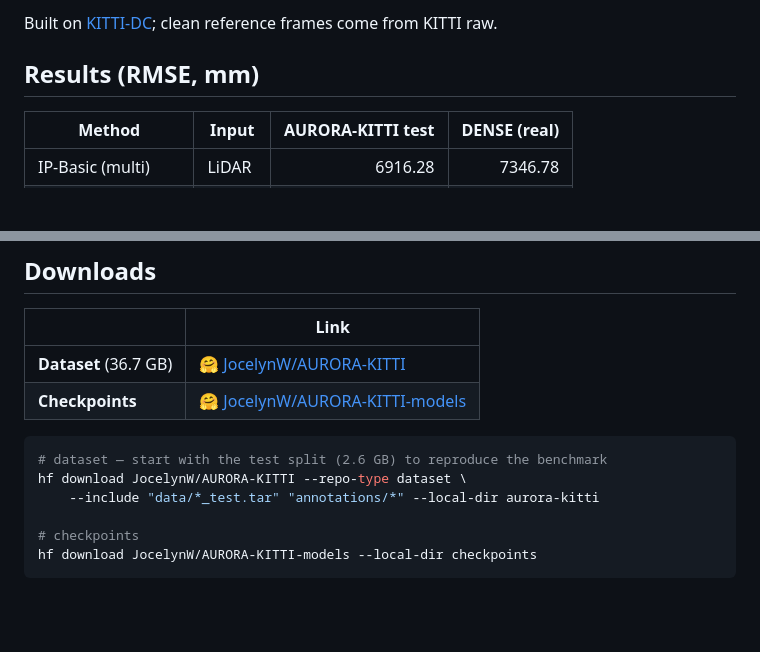
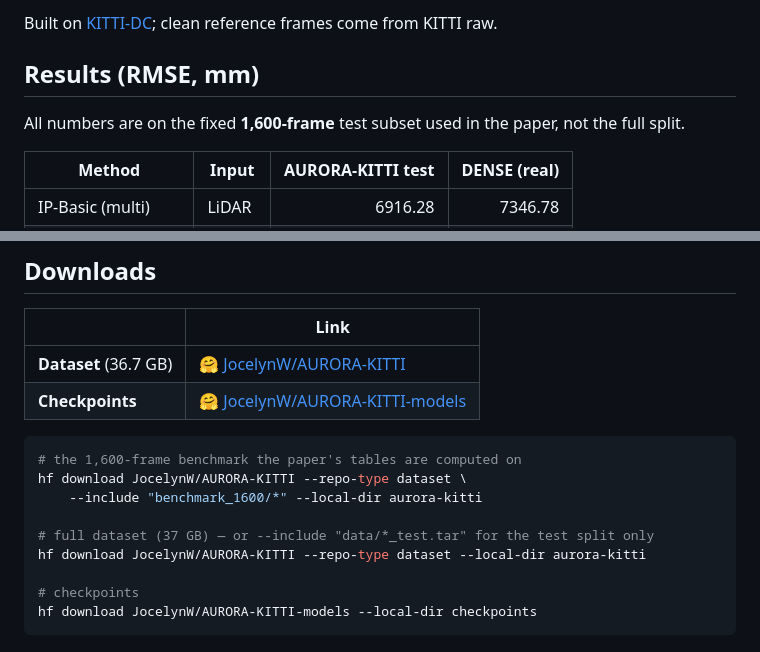
Before and after one commit to Warwick-Jocelyn/AURORA-KITTI, a Markdown page: README.md, 2 parts joined by grey strips. Drawn GitHub-style; blank space fills up the shorter version.

Commit message:
State the 1,600-frame evaluation protocol explicitly
All published results are computed on a fixed 1,600-frame subset of each test set, not the
full split. Make that unambiguous in the README, the download commands and the reference tables.

Co-Authored-By: Claude Opus 5 <noreply@anthropic.com>

````diff
--- a/README.md
+++ b/README.md
@@ -44,6 +44,8 @@ Built on [KITTI-DC](https://www.cvlibs.net/datasets/kitti/eval_depth.php?benchma
 
 ## Results (RMSE, mm)
 
+All numbers are on the fixed **1,600-frame** test subset used in the paper, not the full split.
+
 | Method | Input | AURORA-KITTI test | DENSE (real) |
 |---|---|---:|---:|
 | IP-Basic (multi) | LiDAR | 6916.28 | 7346.78 |
@@ -62,9 +64,12 @@ All rows except DDCD are zero-shot off-the-shelf checkpoints; DDCD is trained in
 | **Checkpoints** | [🤗 JocelynW/AURORA-KITTI-models](https://huggingface.co/JocelynW/AURORA-KITTI-models) |
 
 ```bash
-# dataset — start with the test split (2.6 GB) to reproduce the benchmark
+# the 1,600-frame benchmark the paper's tables are computed on
 hf download JocelynW/AURORA-KITTI --repo-type dataset \
-    --include "data/*_test.tar" "annotations/*" --local-dir aurora-kitti
+    --include "benchmark_1600/*" --local-dir aurora-kitti
+
+# full dataset (37 GB) — or --include "data/*_test.tar" for the test split only
+hf download JocelynW/AURORA-KITTI --repo-type dataset --local-dir aurora-kitti
 
 # checkpoints
 hf download JocelynW/AURORA-KITTI-models --local-dir checkpoints
````
Also changed, not shown: Depth_Models/benchmark/paper_reference_tables.md (+2 -1 lines).
